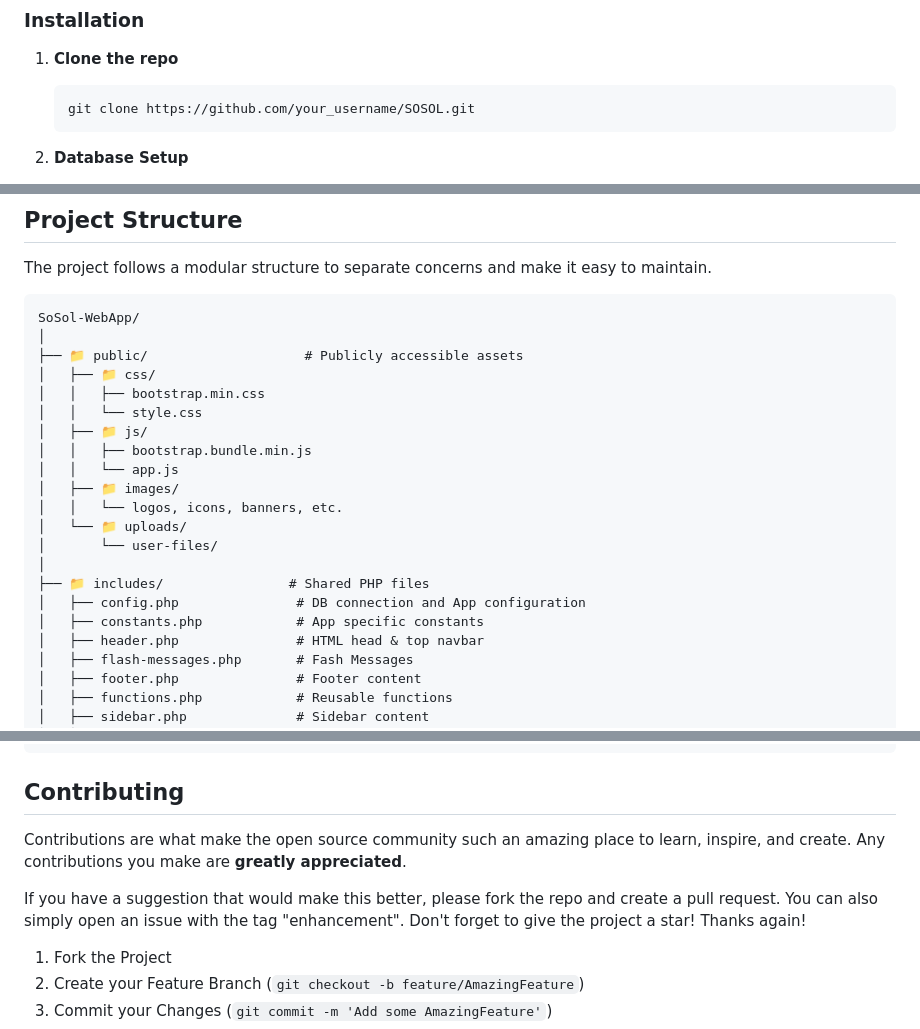
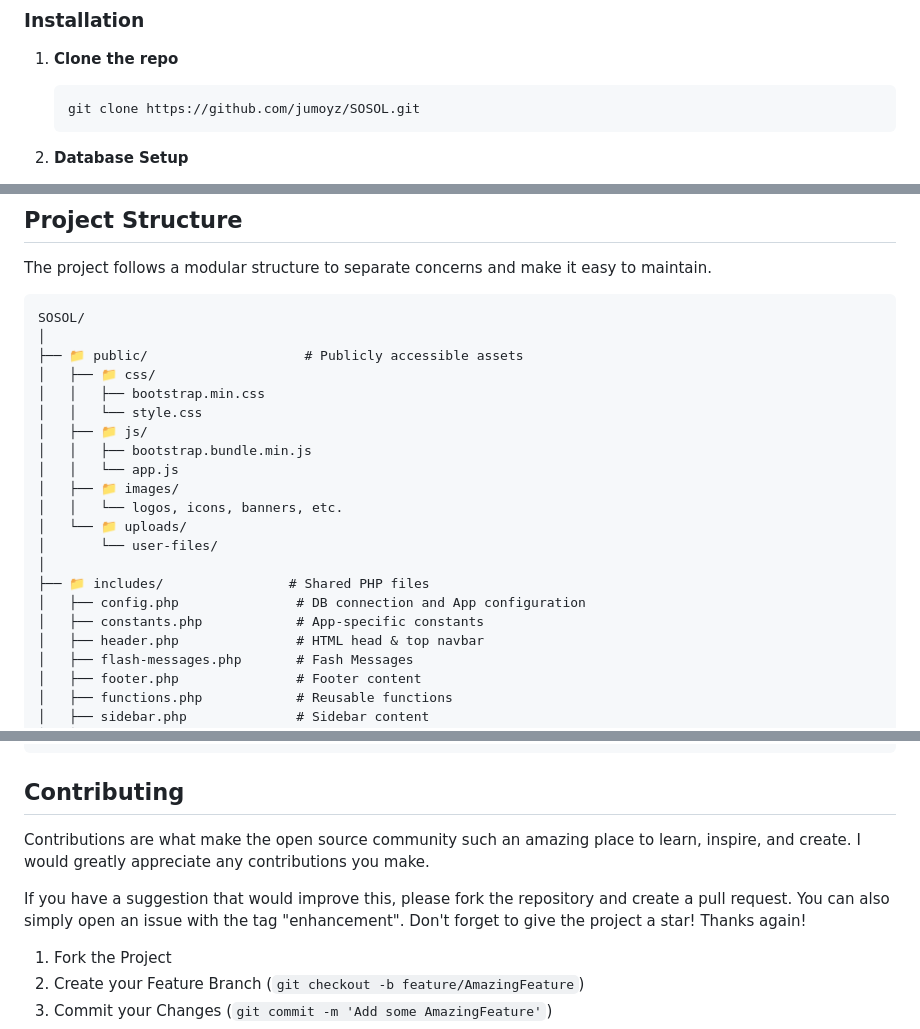
Before and after one commit to jumoyz/sosol, a Markdown page: README.md, 3 parts joined by grey strips. Rendered like a GitHub page.

````diff
--- a/README.md
+++ b/README.md
@@ -40,7 +40,7 @@ Make sure you have a local development environment with the following installed:
 
 1.  **Clone the repo**
     ```sh
-    git clone https://github.com/your_username/SOSOL.git
+    git clone https://github.com/jumoyz/SOSOL.git
     ```
 2.  **Database Setup**
     *   Create a new database in your MySQL/MariaDB server.
@@ -69,7 +69,7 @@ Make sure you have a local development environment with the following installed:
 The project follows a modular structure to separate concerns and make it easy to maintain.
 
 ```
-SoSol-WebApp/
+SOSOL/
 │
 ├── 📁 public/                    # Publicly accessible assets
 │   ├── 📁 css/
@@ -85,7 +85,7 @@ SoSol-WebApp/
 │
 ├── 📁 includes/                # Shared PHP files
 │   ├── config.php               # DB connection and App configuration
-│   ├── constants.php            # App specific constants
+│   ├── constants.php            # App-specific constants
 │   ├── header.php               # HTML head & top navbar
 │   ├── flash-messages.php       # Fash Messages
 │   ├── footer.php               # Footer content
@@ -162,9 +162,9 @@ SoSol-WebApp/
 
 ## Contributing
 
-Contributions are what make the open source community such an amazing place to learn, inspire, and create. Any contributions you make are **greatly appreciated**.
+Contributions are what make the open source community such an amazing place to learn, inspire, and create. I would greatly appreciate any contributions you make.
 
-If you have a suggestion that would make this better, please fork the repo and create a pull request. You can also simply open an issue with the tag "enhancement".
+If you have a suggestion that would improve this, please fork the repository and create a pull request. You can also simply open an issue with the tag "enhancement".
 Don't forget to give the project a star! Thanks again!
 
 1.  Fork the Project
````
